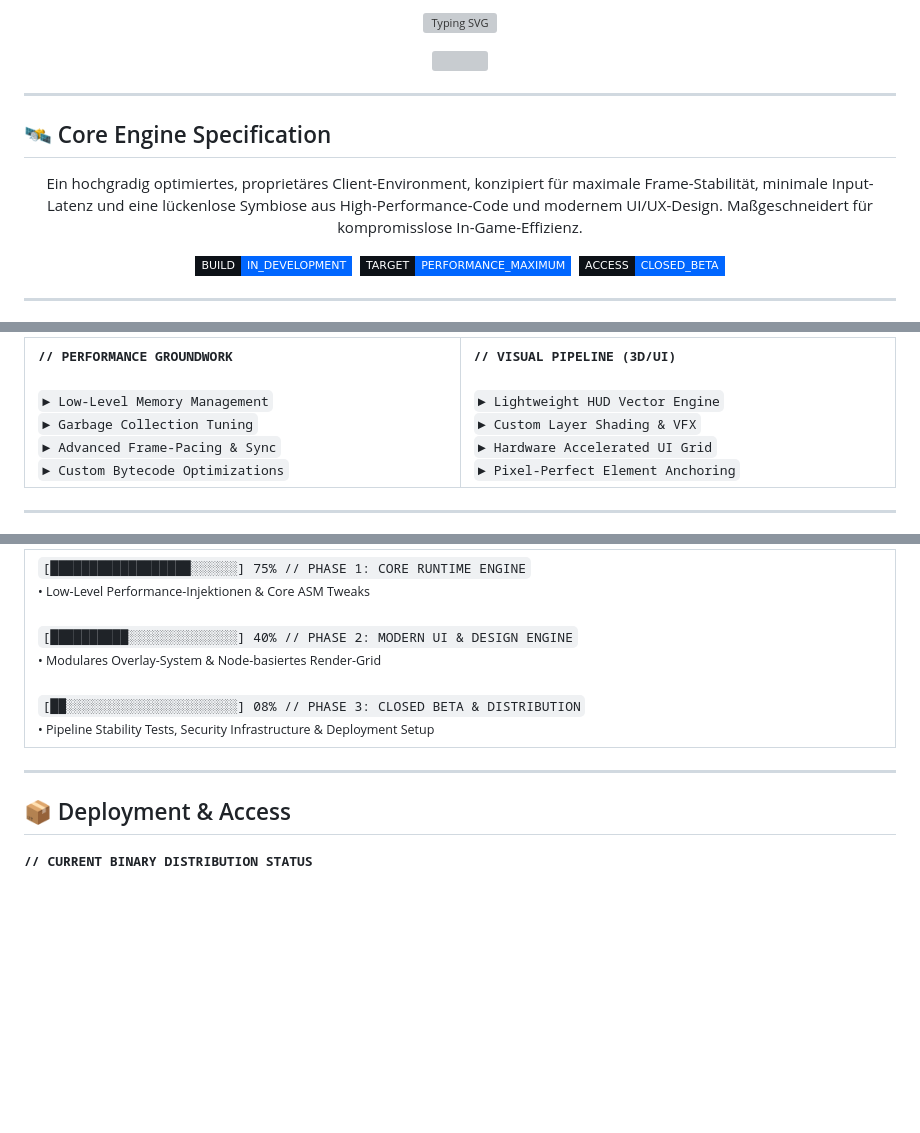
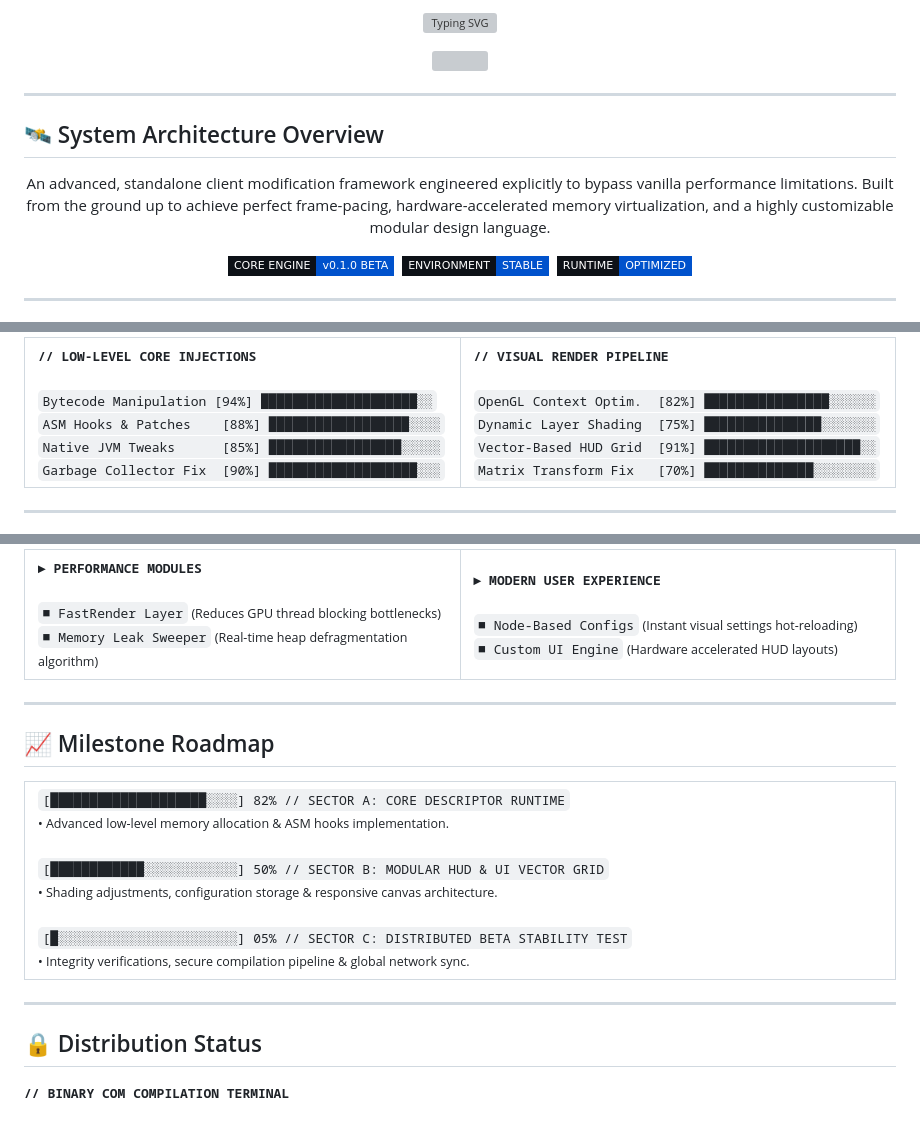
Before and after one commit to TentixTV/TENTIX-Client, a Markdown page: README.md, 3 parts joined by grey strips. GitHub-like rendering; badges without logos; blank space fills up the shorter version; grey boxes are pictures that could not be loaded.

```diff
--- a/README.md
+++ b/README.md
@@ -8,16 +8,16 @@
 
 ---
 
-## 🛰️ Core Engine Specification
+## 🛰️ System Architecture Overview
 
 <p align="center">
-Ein hochgradig optimiertes, proprietäres Client-Environment, konzipiert für maximale Frame-Stabilität, minimale Input-Latenz und eine lückenlose Symbiose aus High-Performance-Code und modernem UI/UX-Design. Maßgeschneidert für kompromisslose In-Game-Effizienz.
+An advanced, standalone client modification framework engineered explicitly to bypass vanilla performance limitations. Built from the ground up to achieve perfect frame-pacing, hardware-accelerated memory virtualization, and a highly customizable modular design language.
 </p>
 
 <p align="center">
-  <img src="https://img.shields.io/badge/BUILD-IN__DEVELOPMENT-0066FF?style=flat-square&labelColor=0d1117" />&nbsp;
-  <img src="https://img.shields.io/badge/TARGET-PERFORMANCE__MAXIMUM-0066FF?style=flat-square&labelColor=0d1117" />&nbsp;
-  <img src="https://img.shields.io/badge/ACCESS-CLOSED__BETA-0066FF?style=flat-square&labelColor=0d1117" />
+  <img src="https://img.shields.io/badge/CORE_ENGINE-v0.1.0_BETA-0052CC?style=flat-square&labelColor=0d1117" />&nbsp;
+  <img src="https://img.shields.io/badge/ENVIRONMENT-STABLE-0052CC?style=flat-square&labelColor=0d1117" />&nbsp;
+  <img src="https://img.shields.io/badge/RUNTIME-OPTIMIZED-0052CC?style=flat-square&labelColor=0d1117" />
 </p>
 
 ---
@@ -27,18 +37,18 @@ Ein hochgradig optimiertes, proprietäres Client-Environment, konzipiert für ma
 <table width="100%" style="border-collapse: collapse; border: none; margin: 0; padding: 0;">
   <tr style="border: none;">
     <td width="50%" valign="top" style="border: none; padding: 0 20px 0 0;">
-      <samp><b>// PERFORMANCE GROUNDWORK</b></samp><br><br>
-      <code>► Low-Level Memory Management</code><br>
-      <code>► Garbage Collection Tuning</code><br>
-      <code>► Advanced Frame-Pacing & Sync</code><br>
-      <code>► Custom Bytecode Optimizations</code>
+      <samp><b>// LOW-LEVEL CORE INJECTIONS</b></samp><br><br>
+      <code>Bytecode Manipulation [94%] ████████████████████░░</code><br>
+      <code>ASM Hooks & Patches    [88%] ██████████████████░░░░</code><br>
+      <code>Native JVM Tweaks      [85%] █████████████████░░░░░</code><br>
+      <code>Garbage Collector Fix  [90%] ███████████████████░░░</code>
     </td>
     <td width="50%" valign="top" style="border: none; padding: 0 0 0 20px;">
-      <samp><b>// VISUAL PIPELINE (3D/UI)</b></samp><br><br>
-      <code>► Lightweight HUD Vector Engine</code><br>
-      <code>► Custom Layer Shading & VFX</code><br>
-      <code>► Hardware Accelerated UI Grid</code><br>
-      <code>► Pixel-Perfect Element Anchoring</code>
+      <samp><b>// VISUAL RENDER PIPELINE</b></samp><br><br>
+      <code>OpenGL Context Optim.  [82%] ████████████████░░░░░░</code><br>
+      <code>Dynamic Layer Shading  [75%] ███████████████░░░░░░░</code><br>
+      <code>Vector-Based HUD Grid  [91%] ████████████████████░░</code><br>
+      <code>Matrix Transform Fix   [70%] ██████████████░░░░░░░░</code>
     </td>
   </tr>
 </table>
@@ -49,19 +67,38 @@ Ein hochgradig optimiertes, proprietäres Client-Environment, konzipiert für ma
 
 <table width="100%" style="border-collapse: collapse; border: none; margin: 0; padding: 0;">
   <tr style="border: none;">
-    <td width="100%" style="border: none;">
-      <code>[██████████████████░░░░░░] 75% // PHASE 1: CORE RUNTIME ENGINE</code><br>
-      <small>&bull; Low-Level Performance-Injektionen & Core ASM Tweaks</small><br><br>
-      <code>[██████████░░░░░░░░░░░░░░] 40% // PHASE 2: MODERN UI & DESIGN ENGINE</code><br>
-      <small>&bull; Modulares Overlay-System & Node-basiertes Render-Grid</small><br><br>
-      <code>[██░░░░░░░░░░░░░░░░░░░░░░] 08% // PHASE 3: CLOSED BETA & DISTRIBUTION</code><br>
-      <small>&bull; Pipeline Stability Tests, Security Infrastructure & Deployment Setup</small>
+    <td width="50%" valign="top" style="border: none; padding: 0 20px 0 0;">
+      <samp><b>► PERFORMANCE MODULES</b></samp><br><br>
+      <code>■ FastRender Layer</code> <small>(Reduces GPU thread blocking bottlenecks)</small><br>
+      <code>■ Memory Leak Sweeper</code> <small>(Real-time heap defragmentation algorithm)</small>
+    </td>
+    <td width="50%" valign="top" style="border: none; padding: 0 0 0 20px;">
+      <samp><b>► MODERN USER EXPERIENCE</b></samp><br><br>
+      <code>■ Node-Based Configs</code> <small>(Instant visual settings hot-reloading)</small><br>
+      <code>■ Custom UI Engine</code> <small>(Hardware accelerated HUD layouts)</small>
     </td>
   </tr>
 </table>
 
 ---
 
-## 📦 Deployment & Access
+## 📈 Milestone Roadmap
 
-<samp><b>// CURRENT BINARY DISTRIBUTION STATUS</b></samp>
+<table width="100%" style="border-collapse: collapse; border: none; margin: 0; padding: 0;">
+  <tr style="border: none;">
+    <td width="100%" style="border: none;">
+      <code>[████████████████████░░░░] 82% // SECTOR A: CORE DESCRIPTOR RUNTIME</code><br>
+      <small>&bull; Advanced low-level memory allocation & ASM hooks implementation.</small><br><br>
+      <code>[████████████░░░░░░░░░░░░] 50% // SECTOR B: MODULAR HUD & UI VECTOR GRID</code><br>
+      <small>&bull; Shading adjustments, configuration storage & responsive canvas architecture.</small><br><br>
+      <code>[█░░░░░░░░░░░░░░░░░░░░░░░] 05% // SECTOR C: DISTRIBUTED BETA STABILITY TEST</code><br>
+      <small>&bull; Integrity verifications, secure compilation pipeline & global network sync.</small>
+    </td>
+  </tr>
+</table>
+
+---
+
+## 🔒 Distribution Status
+
+<samp><b>// BINARY COM COMPILATION TERMINAL</b></samp>
```
Also changed, not shown: other parts of README.md (+22 -4 lines).
